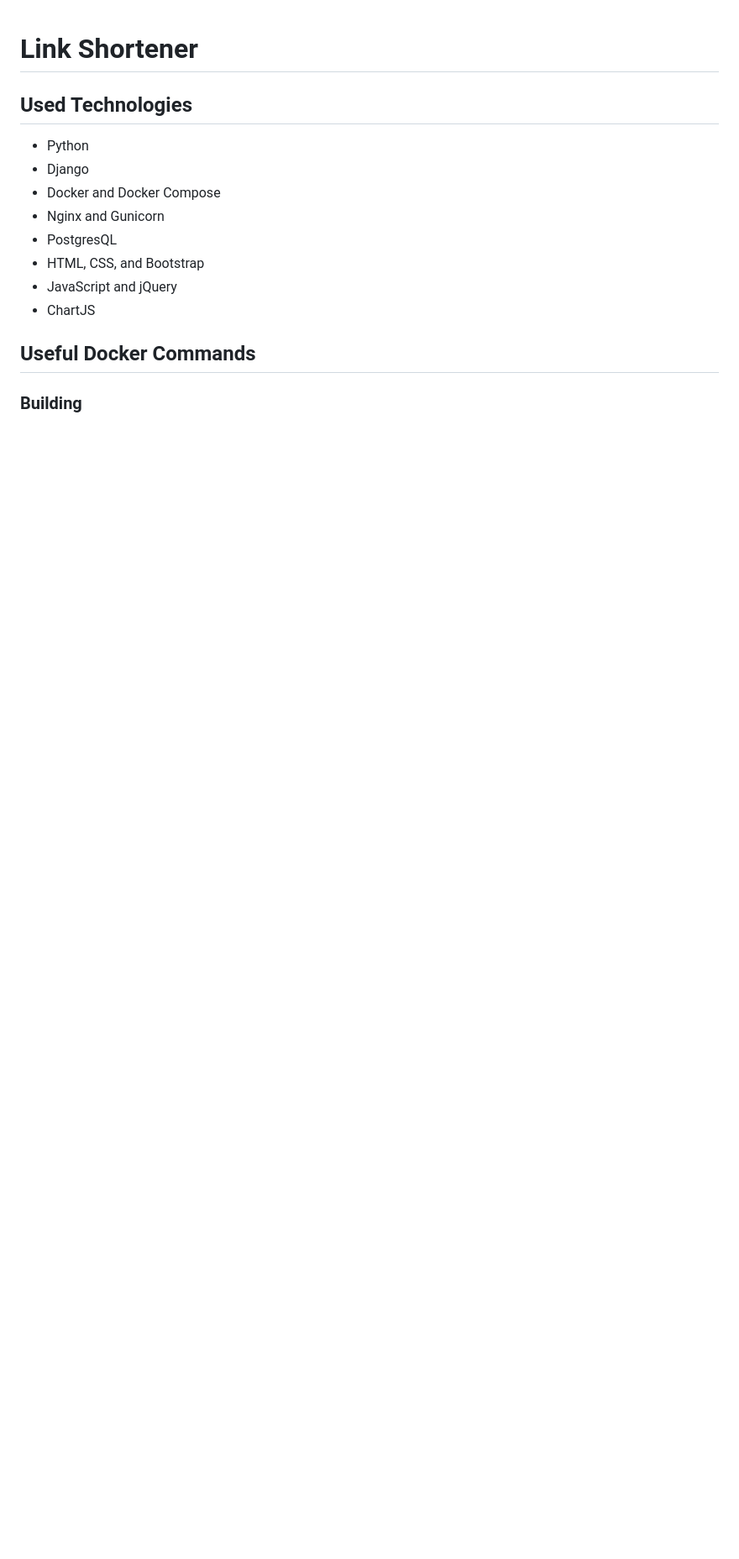
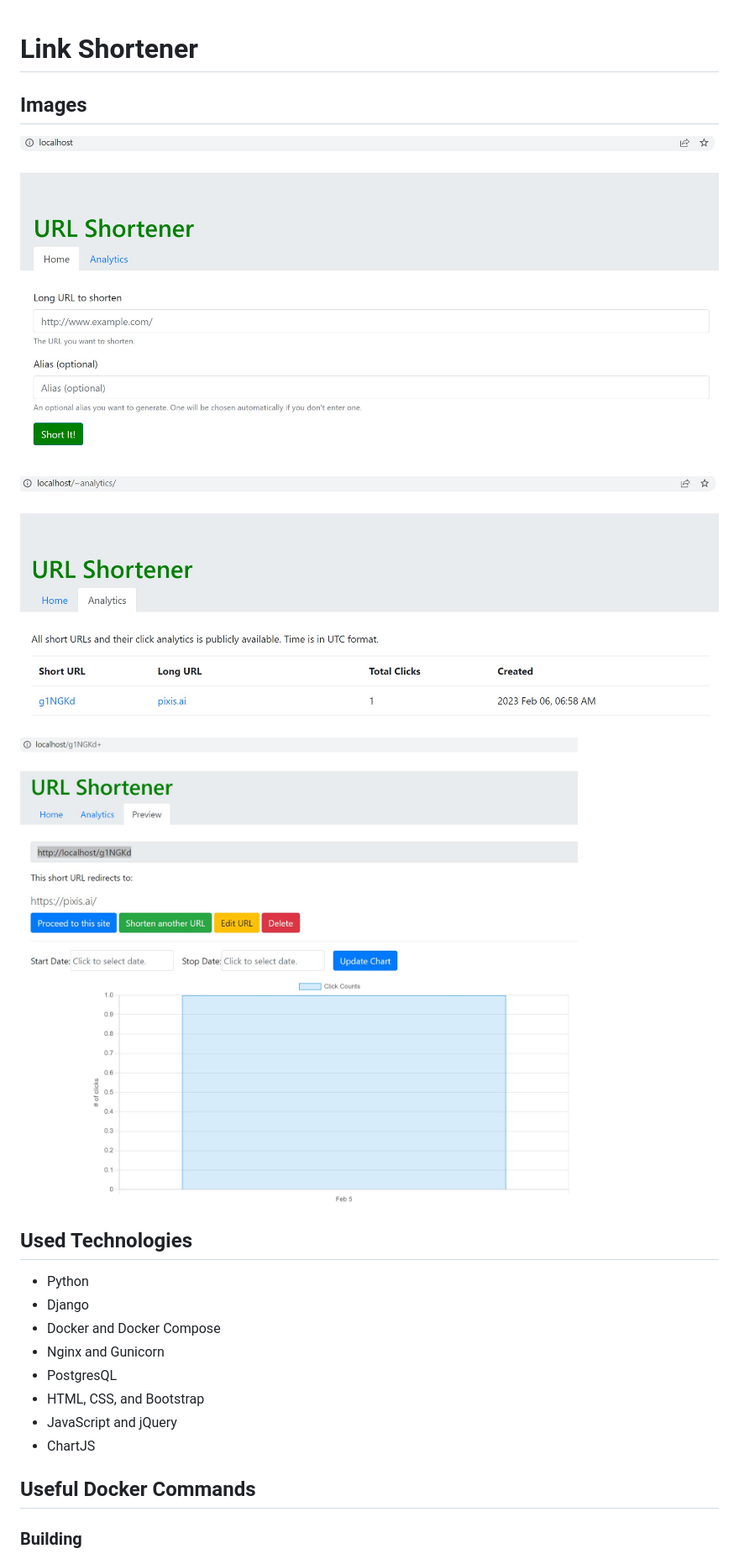
Before and after one commit to r-black/link-shortener, a Markdown page: README.md, the part around the change printed below. Shown: that part at 84% size. Rendered like a GitHub page; pictures changed too: images/analytics.jpg (added), images/diagram.jpg (added), images/main.jpg (added); blank space fills up the shorter version.

Commit message:
Added images

```diff
--- a/README.md
+++ b/README.md
@@ -1,4 +1,11 @@
 # Link Shortener
+
+## Images
+![Main Page](./images/main.jpg "Main Page")
+
+![Analytics Page](./images/analytics.jpg "Analytics Page")
+
+![Diagram Page](./images/diagram.jpg "Diagram Page")
 
 ## Used Technologies
 - Python
```
Also changed, not shown: other parts of README.md (+1 -1 lines).
